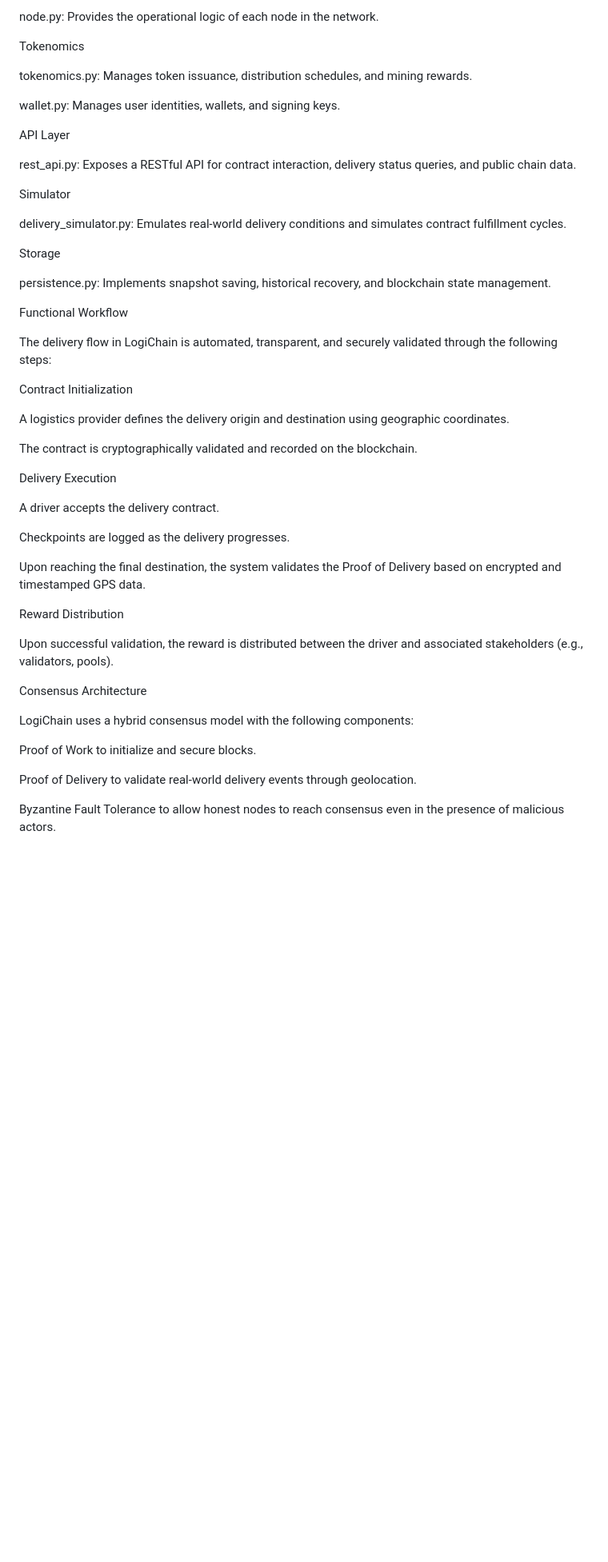
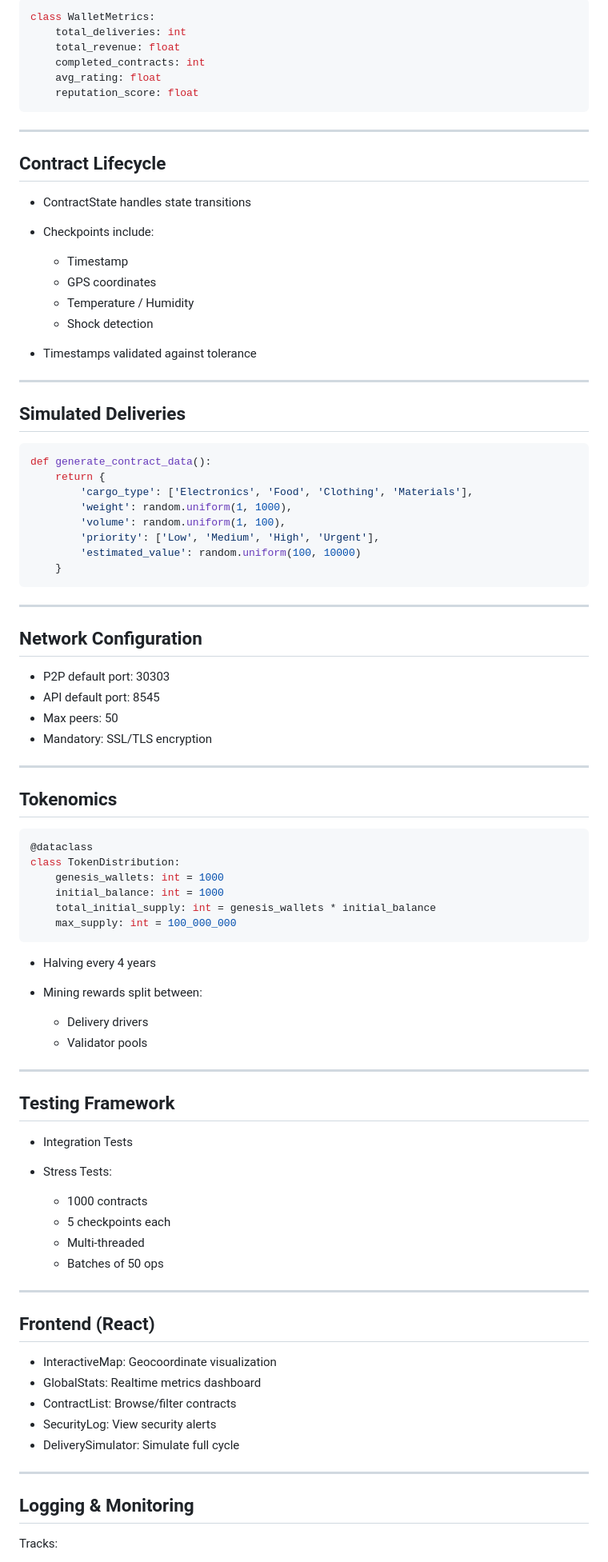
Before and after one commit to caiorlm/logichain, a Markdown page: README.md, the part around one of its changes. Shown at 80% size. Drawn GitHub-style; blank space fills up the shorter version.

````diff
--- a/README.md
+++ b/README.md
@@ -38,53 +85,94 @@ p2p_network.py: Manages node discovery, synchronization, and block propagation a
 
-node.py: Provides the operational logic of each node in the network.
+```python
+class WalletMetrics:
+    total_deliveries: int
+    total_revenue: float
+    completed_contracts: int
+    avg_rating: float
+    reputation_score: float
+```
 
-Tokenomics
+---
 
-tokenomics.py: Manages token issuance, distribution schedules, and mining rewards.
+## Contract Lifecycle
 
-wallet.py: Manages user identities, wallets, and signing keys.
+* ContractState handles state transitions
+* Checkpoints include:
 
-API Layer
+  * Timestamp
+  * GPS coordinates
+  * Temperature / Humidity
+  * Shock detection
+* Timestamps validated against tolerance
 
-rest_api.py: Exposes a RESTful API for contract interaction, delivery status queries, and public chain data.
+---
 
-Simulator
+## Simulated Deliveries
 
-delivery_simulator.py: Emulates real-world delivery conditions and simulates contract fulfillment cycles.
+```python
+def generate_contract_data():
+    return {
+        'cargo_type': ['Electronics', 'Food', 'Clothing', 'Materials'],
+        'weight': random.uniform(1, 1000),
+        'volume': random.uniform(1, 100),
+        'priority': ['Low', 'Medium', 'High', 'Urgent'],
+        'estimated_value': random.uniform(100, 10000)
+    }
+```
 
-Storage
+---
 
-persistence.py: Implements snapshot saving, historical recovery, and blockchain state management.
+## Network Configuration
 
-Functional Workflow
+* P2P default port: 30303
+* API default port: 8545
+* Max peers: 50
+* Mandatory: SSL/TLS encryption
 
-The delivery flow in LogiChain is automated, transparent, and securely validated through the following steps:
+---
 
-Contract Initialization
+## Tokenomics
 
-A logistics provider defines the delivery origin and destination using geographic coordinates.
+```python
+@dataclass
+class TokenDistribution:
+    genesis_wallets: int = 1000
+    initial_balance: int = 1000
+    total_initial_supply: int = genesis_wallets * initial_balance
+    max_supply: int = 100_000_000
+```
 
-The contract is cryptographically validated and recorded on the blockchain.
+* Halving every 4 years
+* Mining rewards split between:
 
-Delivery Execution
+  * Delivery drivers
+  * Validator pools
 
-A driver accepts the delivery contract.
+---
 
-Checkpoints are logged as the delivery progresses.
+## Testing Framework
 
-Upon reaching the final destination, the system validates the Proof of Delivery based on encrypted and timestamped GPS data.
+* Integration Tests
+* Stress Tests:
 
-Reward Distribution
+  * 1000 contracts
+  * 5 checkpoints each
+  * Multi-threaded
+  * Batches of 50 ops
 
-Upon successful validation, the reward is distributed between the driver and associated stakeholders (e.g., validators, pools).
+---
 
-Consensus Architecture
+## Frontend (React)
 
-LogiChain uses a hybrid consensus model with the following components:
+* InteractiveMap: Geocoordinate visualization
+* GlobalStats: Realtime metrics dashboard
+* ContractList: Browse/filter contracts
+* SecurityLog: View security alerts
+* DeliverySimulator: Simulate full cycle
 
-Proof of Work to initialize and secure blocks.
+---
 
-Proof of Delivery to validate real-world delivery events through geolocation.
+## Logging & Monitoring
 
-Byzantine Fault Tolerance to allow honest nodes to reach consensus even in the presence of malicious actors.
+Tracks:
 
````
Also changed, not shown: other parts of README.md (+77 -64 lines).
